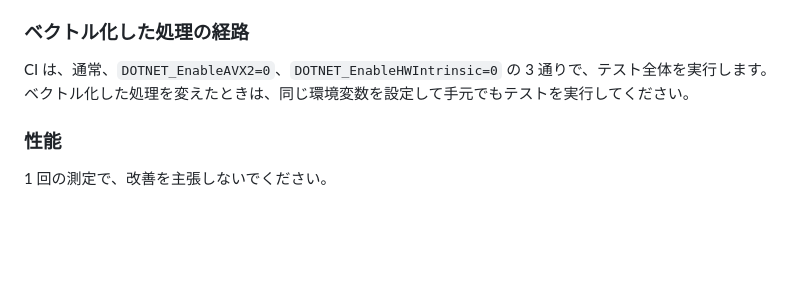
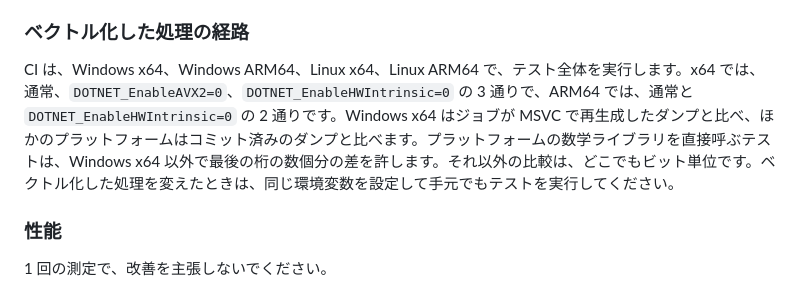
Before and after one commit to routersys/R128Net, a Markdown page: CONTRIBUTING.ja.md, the part around the change. GitHub-like rendering; blank space fills up the shorter version.

Commit message:
日本語の貢献の手引きのCIの環境の記述を合わせる

```diff
--- a/CONTRIBUTING.ja.md
+++ b/CONTRIBUTING.ja.md
@@ -128,7 +128,7 @@ Issue に添付したファイルは、誰でも見られます。音声は、
 
 ### ベクトル化した処理の経路
 
-CI は、通常、`DOTNET_EnableAVX2=0`、`DOTNET_EnableHWIntrinsic=0` の 3 通りで、テスト全体を実行します。ベクトル化した処理を変えたときは、同じ環境変数を設定して手元でもテストを実行してください。
+CI は、Windows x64、Windows ARM64、Linux x64、Linux ARM64 で、テスト全体を実行します。x64 では、通常、`DOTNET_EnableAVX2=0`、`DOTNET_EnableHWIntrinsic=0` の 3 通りで、ARM64 では、通常と `DOTNET_EnableHWIntrinsic=0` の 2 通りです。Windows x64 はジョブが MSVC で再生成したダンプと比べ、ほかのプラットフォームはコミット済みのダンプと比べます。プラットフォームの数学ライブラリを直接呼ぶテストは、Windows x64 以外で最後の桁の数個分の差を許します。それ以外の比較は、どこでもビット単位です。ベクトル化した処理を変えたときは、同じ環境変数を設定して手元でもテストを実行してください。
 
 ### 性能
 
```
